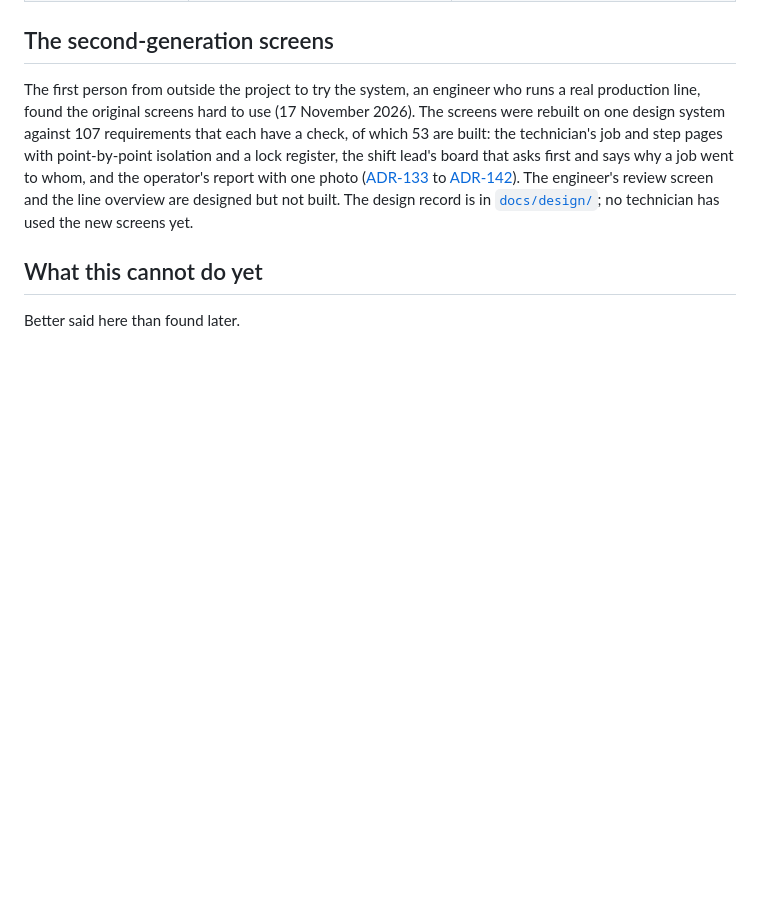
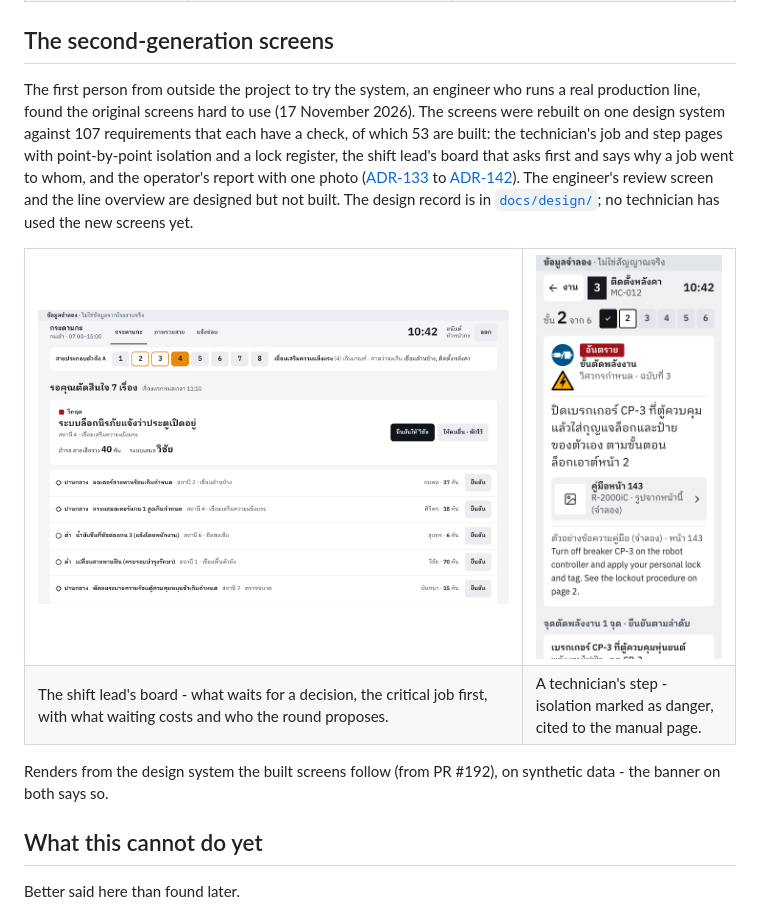
Before and after one commit to fournarin/is, a Markdown page: README.md, the part around the change. GitHub-like rendering; pictures changed too: docs/images/shift-lead-board.png (added), docs/images/technician-step.png (added); blank space fills up the shorter version.

Commit message:
docs(readme): show the second-generation screens (#194)
The README described the rebuilt shift-lead board and technician step page
without showing either. Two renders from the design system in PR #192 (closed
unmerged, so its images never reached main) now sit in docs/images/ under that
section, captioned as renders on synthetic data rather than screenshots of a
running stack.


Claude-Session: https://claude.ai/code/session_019cQmCquQuZWK8V2S5WQaEa

Co-authored-by: Claude <noreply@anthropic.com>

```diff
--- a/README.md
+++ b/README.md
@@ -110,6 +110,20 @@ job went to whom, and the operator's report with one photo
 engineer's review screen and the line overview are designed but not built. The design
 record is in [`docs/design/`](docs/design/README.md); no technician has used the new
 screens yet.
+
+<table>
+<tr>
+<td width="70%"><img src="docs/images/shift-lead-board.png" alt="The shift lead's board: seven decisions waiting, the critical one first with the line-stop cost and the proposed technician"></td>
+<td width="30%"><img src="docs/images/technician-step.png" alt="A technician's step on a phone: a danger-marked isolation step with the manual page it comes from"></td>
+</tr>
+<tr>
+<td>The shift lead's board - what waits for a decision, the critical job first, with what waiting costs and who the round proposes.</td>
+<td>A technician's step - isolation marked as danger, cited to the manual page.</td>
+</tr>
+</table>
+
+Renders from the design system the built screens follow (from PR #192),
+on synthetic data - the banner on both says so.
 
 ## What this cannot do yet
 
```
